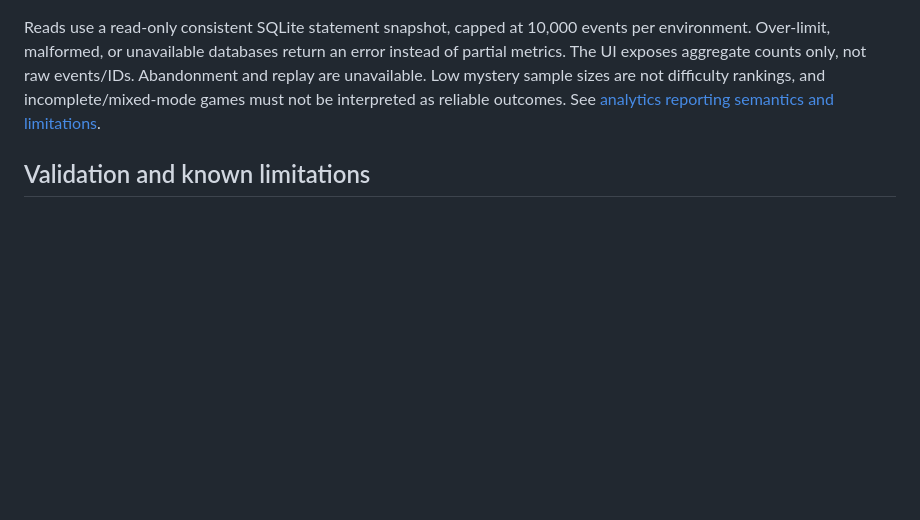
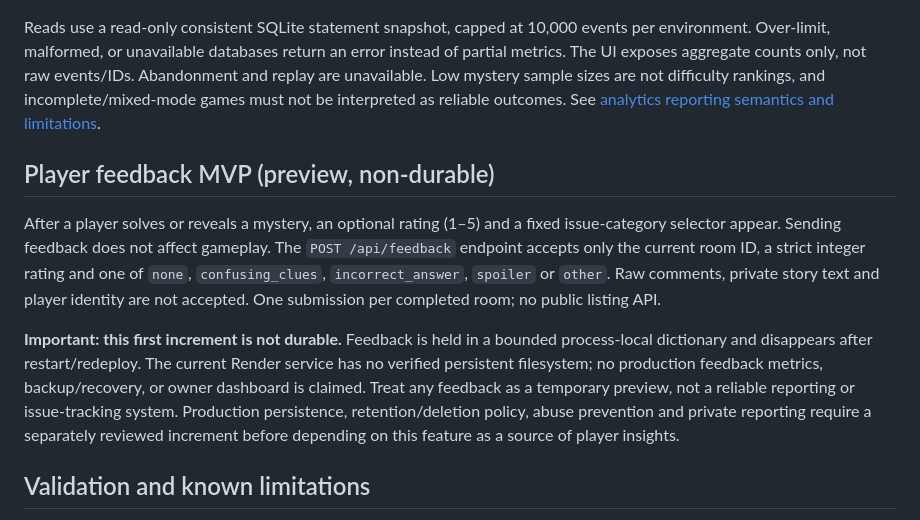
Before and after one commit to hgunta/dark-stories, a Markdown page: README.md, the part around the change. Rendered like a GitHub page; blank space fills up the shorter version.

Commit message:
docs: note player feedback MVP and non-durable limitations

```diff
--- a/README.md
+++ b/README.md
@@ -105,6 +105,24 @@ The page shows starts, question attempts/responses and averages, solve/reveal ra
 
 Reads use a read-only consistent SQLite statement snapshot, capped at 10,000 events per environment. Over-limit, malformed, or unavailable databases return an error instead of partial metrics. The UI exposes aggregate counts only, not raw events/IDs. Abandonment and replay are unavailable. Low mystery sample sizes are not difficulty rankings, and incomplete/mixed-mode games must not be interpreted as reliable outcomes. See [analytics reporting semantics and limitations](ANALYTICS.md).
 
+## Player feedback MVP (preview, non-durable)
+
+After a player solves or reveals a mystery, an optional rating (1–5) and a fixed
+issue-category selector appear. Sending feedback does not affect gameplay.
+The `POST /api/feedback` endpoint accepts only the current room ID, a strict
+integer rating and one of `none`, `confusing_clues`, `incorrect_answer`,
+`spoiler` or `other`. Raw comments, private story text and player identity
+are not accepted. One submission per completed room; no public listing API.
+
+**Important: this first increment is not durable.** Feedback is held in a
+bounded process-local dictionary and disappears after restart/redeploy.
+The current Render service has no verified persistent filesystem; no production
+feedback metrics, backup/recovery, or owner dashboard is claimed. Treat any
+feedback as a temporary preview, not a reliable reporting or issue-tracking
+system. Production persistence, retention/deletion policy, abuse prevention and
+private reporting require a separately reviewed increment before depending on
+this feature as a source of player insights.
+
 ## Validation and known limitations
 
 For browser changes, also manually verify page load, a question, hint exhaustion, reveal, and Start Game; offline questions should return the stub response. DS-001 validation exercised every existing mystery through create/join/message/hint/reveal/game-over requests.
```
